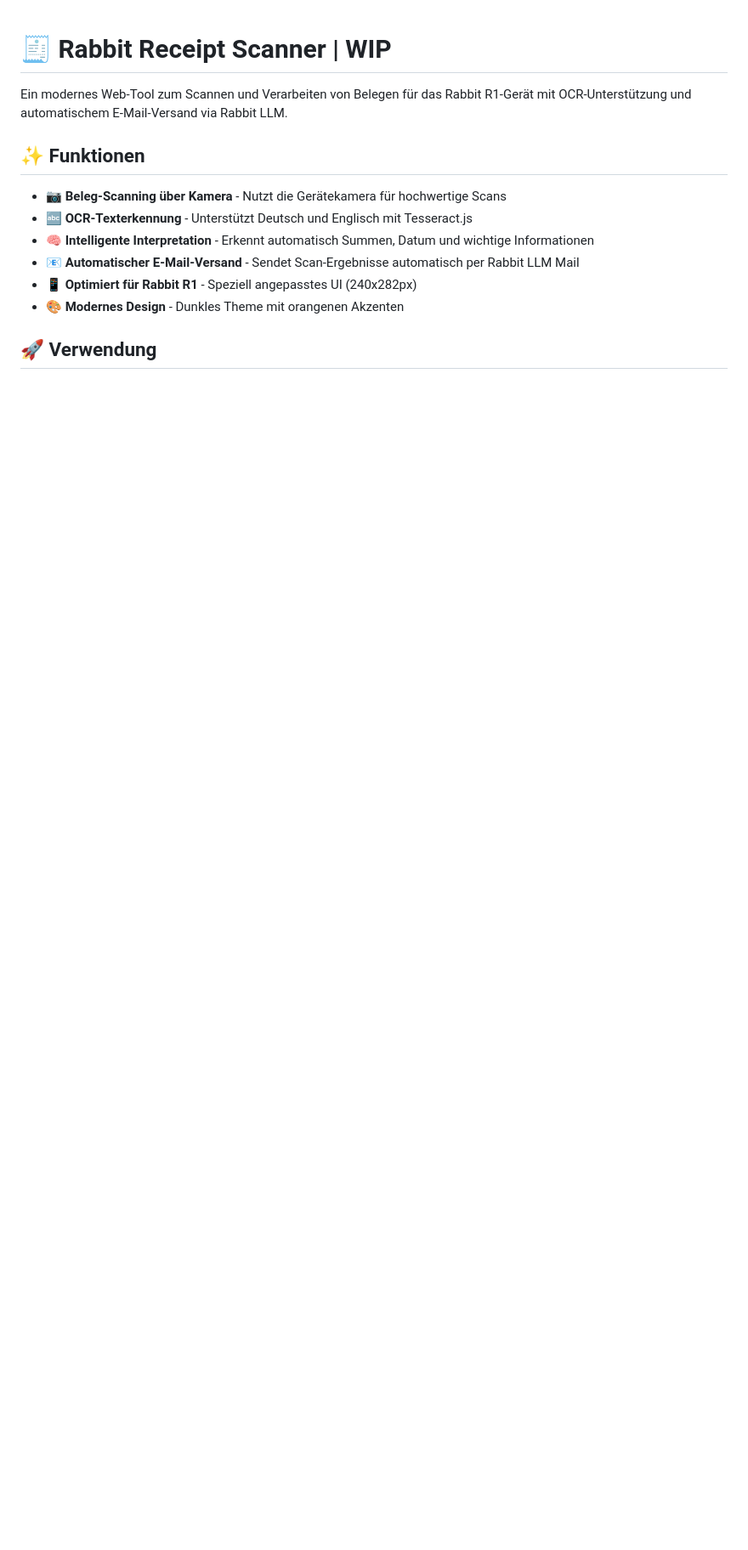
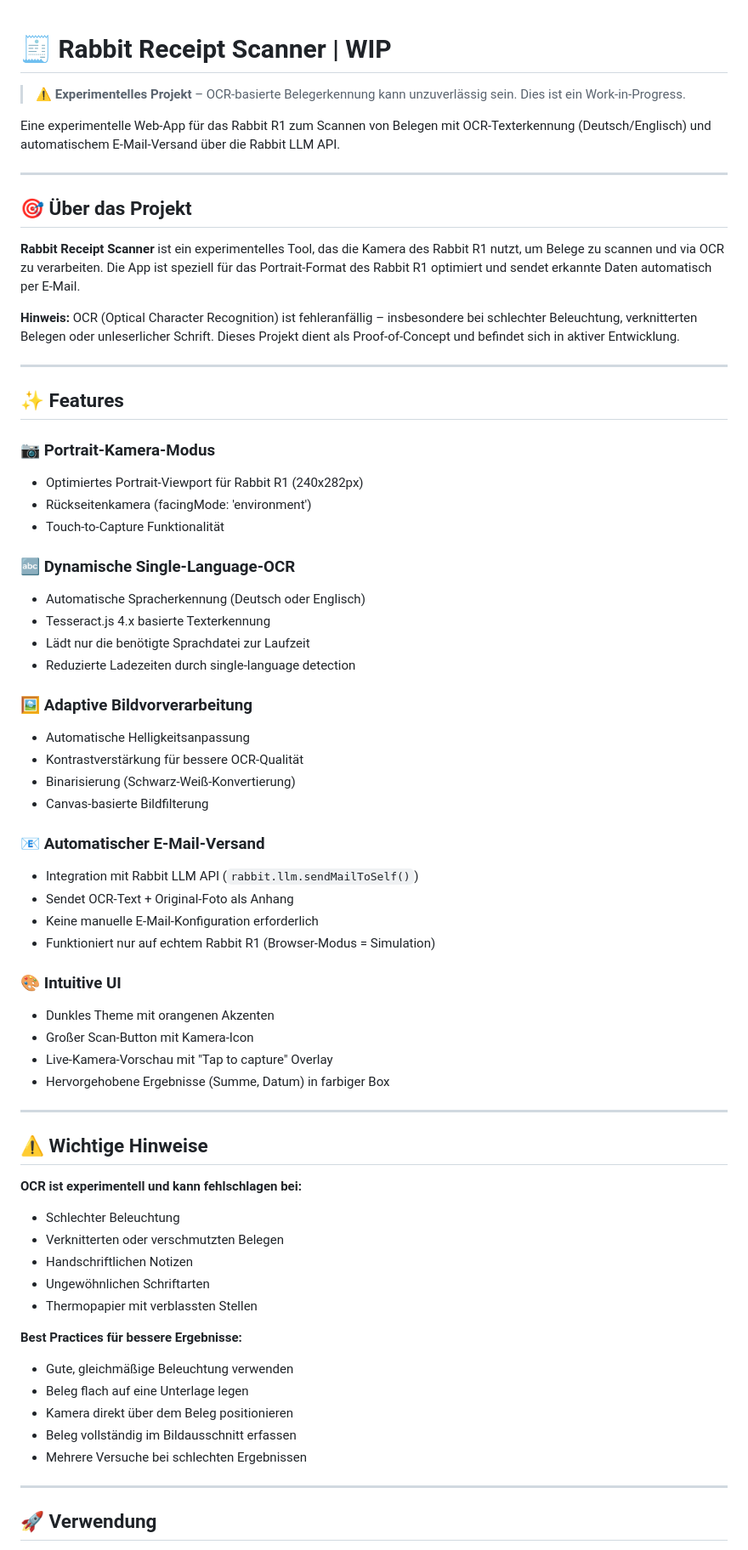
Before and after one commit to atomlabor/rabbit-receipt-scanner, a Markdown page: README.md, the part around one of its changes. Shown at 85% size. Rendered like a GitHub page; blank space fills up the shorter version.

```diff
--- a/README.md
+++ b/README.md
@@ -1,15 +1,69 @@
 # 🧾 Rabbit Receipt Scanner | WIP
 
-Ein modernes Web-Tool zum Scannen und Verarbeiten von Belegen für das Rabbit R1-Gerät mit OCR-Unterstützung und automatischem E-Mail-Versand via Rabbit LLM.
+> ⚠️ **Experimentelles Projekt** – OCR-basierte Belegerkennung kann unzuverlässig sein. Dies ist ein Work-in-Progress.
 
-## ✨ Funktionen
+Eine experimentelle Web-App für das Rabbit R1 zum Scannen von Belegen mit OCR-Texterkennung (Deutsch/Englisch) und automatischem E-Mail-Versand über die Rabbit LLM API.
 
-- 📷 **Beleg-Scanning über Kamera** - Nutzt die Gerätekamera für hochwertige Scans
-- 🔤 **OCR-Texterkennung** - Unterstützt Deutsch und Englisch mit Tesseract.js
-- 🧠 **Intelligente Interpretation** - Erkennt automatisch Summen, Datum und wichtige Informationen
-- 📧 **Automatischer E-Mail-Versand** - Sendet Scan-Ergebnisse automatisch per Rabbit LLM Mail
-- 📱 **Optimiert für Rabbit R1** - Speziell angepasstes UI (240x282px)
-- 🎨 **Modernes Design** - Dunkles Theme mit orangenen Akzenten
+---
+
+## 🎯 Über das Projekt
+
+**Rabbit Receipt Scanner** ist ein experimentelles Tool, das die Kamera des Rabbit R1 nutzt, um Belege zu scannen und via OCR zu verarbeiten. Die App ist speziell für das Portrait-Format des Rabbit R1 optimiert und sendet erkannte Daten automatisch per E-Mail.
+
+**Hinweis:** OCR (Optical Character Recognition) ist fehleranfällig – insbesondere bei schlechter Beleuchtung, verknitterten Belegen oder unleserlicher Schrift. Dieses Projekt dient als Proof-of-Concept und befindet sich in aktiver Entwicklung.
+
+---
+
+## ✨ Features
+
+### 📷 Portrait-Kamera-Modus
+- Optimiertes Portrait-Viewport für Rabbit R1 (240x282px)
+- Rückseitenkamera (facingMode: 'environment')
+- Touch-to-Capture Funktionalität
+
+### 🔤 Dynamische Single-Language-OCR
+- Automatische Spracherkennung (Deutsch oder Englisch)
+- Tesseract.js 4.x basierte Texterkennung
+- Lädt nur die benötigte Sprachdatei zur Laufzeit
+- Reduzierte Ladezeiten durch single-language detection
+
+### 🖼️ Adaptive Bildvorverarbeitung
+- Automatische Helligkeitsanpassung
+- Kontrastverstärkung für bessere OCR-Qualität
+- Binarisierung (Schwarz-Weiß-Konvertierung)
+- Canvas-basierte Bildfilterung
+
+### 📧 Automatischer E-Mail-Versand
+- Integration mit Rabbit LLM API (`rabbit.llm.sendMailToSelf()`)
+- Sendet OCR-Text + Original-Foto als Anhang
+- Keine manuelle E-Mail-Konfiguration erforderlich
+- Funktioniert nur auf echtem Rabbit R1 (Browser-Modus = Simulation)
+
+### 🎨 Intuitive UI
+- Dunkles Theme mit orangenen Akzenten
+- Großer Scan-Button mit Kamera-Icon
+- Live-Kamera-Vorschau mit "Tap to capture" Overlay
+- Hervorgehobene Ergebnisse (Summe, Datum) in farbiger Box
+
+---
+
+## ⚠️ Wichtige Hinweise
+
+**OCR ist experimentell und kann fehlschlagen bei:**
+- Schlechter Beleuchtung
+- Verknitterten oder verschmutzten Belegen
+- Handschriftlichen Notizen
+- Ungewöhnlichen Schriftarten
+- Thermopapier mit verblassten Stellen
+
+**Best Practices für bessere Ergebnisse:**
+- Gute, gleichmäßige Beleuchtung verwenden
+- Beleg flach auf eine Unterlage legen
+- Kamera direkt über dem Beleg positionieren
+- Beleg vollständig im Bildausschnitt erfassen
+- Mehrere Versuche bei schlechten Ergebnissen
+
+---
 
 ## 🚀 Verwendung
 
```
Also changed, not shown: other parts of README.md (+68 -139 lines).
